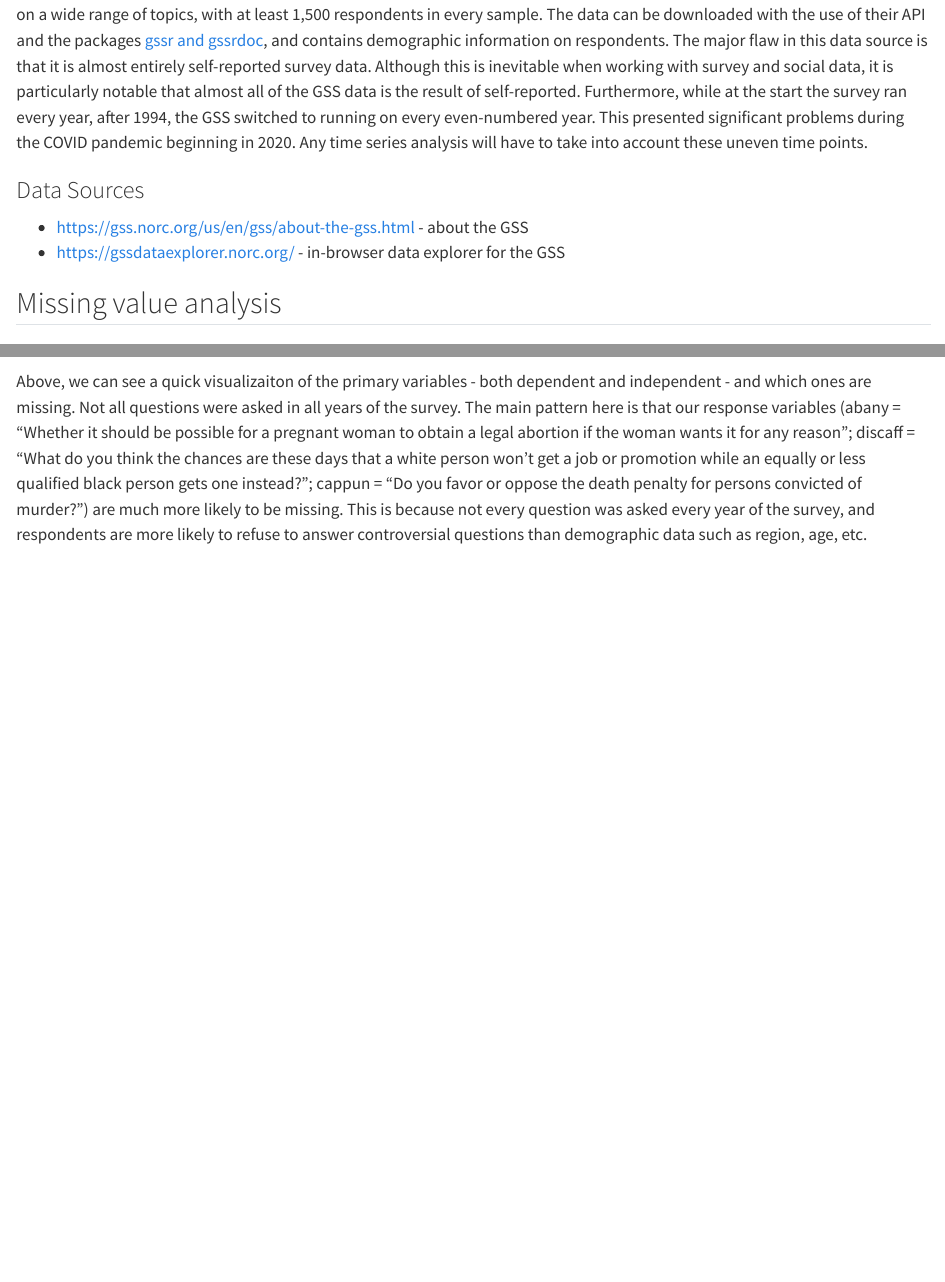
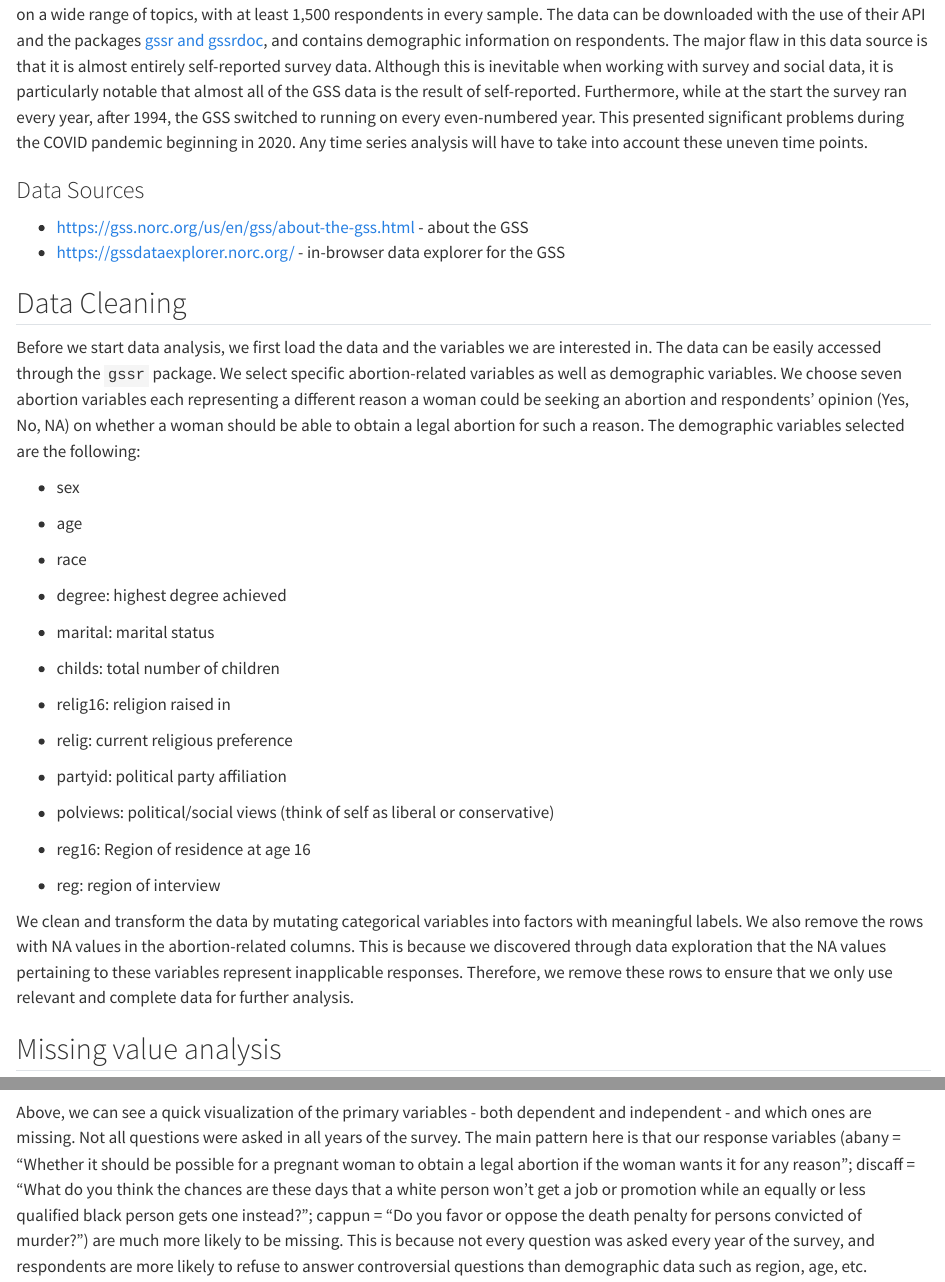
Before and after one commit to morgancdj/GeneralSocialSurveyVisualizations, a Quarto document (data.qmd): the page in a window 1100 px wide, from 180 px down, and a second part further down, joined at a grey line. Rendered offline with R 4.5, knitr and Pandoc in place of Quarto, with nearby package versions; some code elsewhere in the file could not run offline.

Commit message:
Moved Data Cleaning into the Data Section

````diff
--- a/data.qmd
+++ b/data.qmd
@@ -8,6 +8,38 @@ The data will be retrieved from the General Social Survey (GSS), a nationally re
 
  * https://gss.norc.org/us/en/gss/about-the-gss.html - about the GSS
  * https://gssdataexplorer.norc.org/ - in-browser data explorer for the GSS
+
+
+## Data Cleaning
+
+Before we start data analysis, we first load the data and the variables we are interested in. The data can be easily accessed through the `gssr` package. We select specific abortion-related variables as well as demographic variables. We choose seven abortion variables each representing a different reason a woman could be seeking an abortion and respondents' opinion (Yes, No, NA) on whether a woman should be able to obtain a legal abortion for such a reason. The demographic variables selected are the following:
+
+- sex
+
+- age
+
+- race
+
+- degree: highest degree achieved
+
+- marital: marital status
+
+- childs: total number of children
+
+- relig16: religion raised in
+
+- relig: current religious preference
+
+- partyid: political party affiliation
+
+- polviews: political/social views (think of self as liberal or conservative)
+
+- reg16: Region of residence at age 16
+
+- reg: region of interview
+
+We clean and transform the data by mutating categorical variables into factors with meaningful labels. We also remove the rows with NA values in the abortion-related columns. This is because we discovered through data exploration that the NA values pertaining to these variables represent inapplicable responses. Therefore, we remove these rows to ensure that we only use relevant and complete data for further analysis.
+
 
 ## Missing value analysis
 
@@ -23,7 +55,7 @@ gss_all |>
   vis_miss()
 ```
 
-Above, we can see a quick visualizaiton of the primary variables - both dependent and independent - and which ones are missing. Not all questions were asked in all years of the survey. The main pattern here is that our response variables (abany = "Whether it should be possible for a pregnant woman to obtain a legal abortion if the woman wants it for any reason"; discaff = "What do you think the chances are these days that a white person won't get a job or promotion while an equally or less qualified black person gets one instead?"; cappun = "Do you favor or oppose the death penalty for persons convicted of murder?") are much more likely to be missing. This is because not every question was asked every year of the survey, and respondents are more likely to refuse to answer controversial questions than demographic data such as region, age, etc.
+Above, we can see a quick visualization of the primary variables - both dependent and independent - and which ones are missing. Not all questions were asked in all years of the survey. The main pattern here is that our response variables (abany = "Whether it should be possible for a pregnant woman to obtain a legal abortion if the woman wants it for any reason"; discaff = "What do you think the chances are these days that a white person won't get a job or promotion while an equally or less qualified black person gets one instead?"; cappun = "Do you favor or oppose the death penalty for persons convicted of murder?") are much more likely to be missing. This is because not every question was asked every year of the survey, and respondents are more likely to refuse to answer controversial questions than demographic data such as region, age, etc.
 
 ### Capital Punishment (cappun) missing row analysis
 ```{r, message=FALSE, warning=FALSE}
````
Also changed, not shown: results.qmd (+1 -30 lines).
